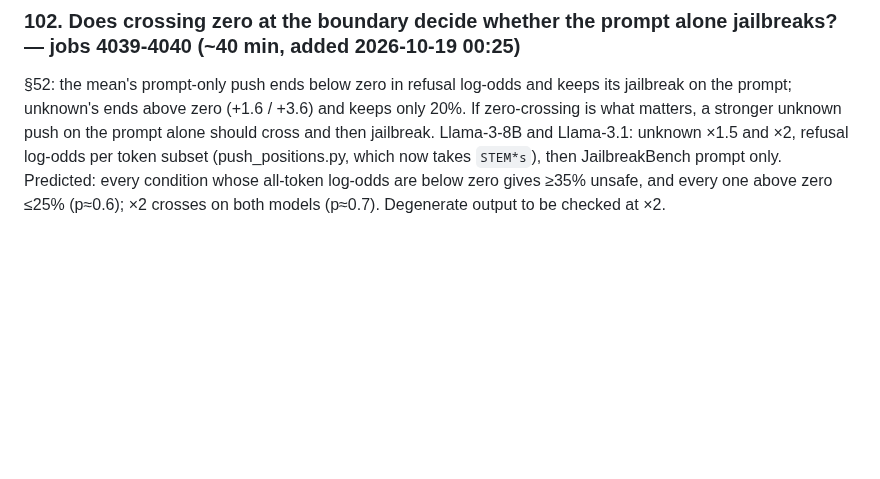
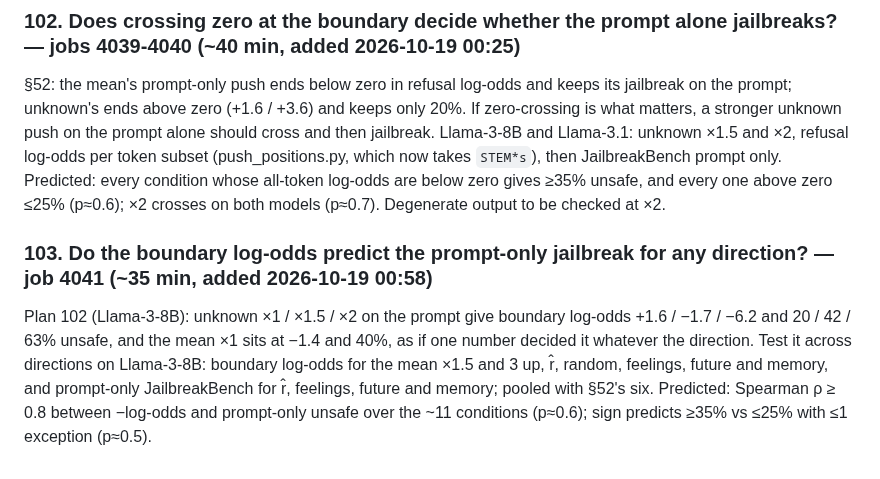
Before and after one commit to Darby79797/llm-refusal, a Markdown page: PROPOSED_PLANS.md, the part around the change. Drawn GitHub-style; blank space fills up the shorter version.

Commit message:
Plan 103 queued (job 4041): boundary refusal log-odds vs prompt-only JailbreakBench across seven directions on Llama-3-8B
Co-Authored-By: Claude Opus 5.5 <noreply@anthropic.com>

```diff
--- a/PROPOSED_PLANS.md
+++ b/PROPOSED_PLANS.md
@@ -1275,3 +1275,12 @@ prompt alone should cross and then jailbreak. Llama-3-8B and Llama-3.1: unknown
 subset (push_positions.py, which now takes `STEM*s`), then JailbreakBench prompt only. Predicted: every condition whose
 all-token log-odds are below zero gives ≥35% unsafe, and every one above zero ≤25% (p≈0.6); ×2 crosses on both models
 (p≈0.7). Degenerate output to be checked at ×2.
+
+### 103. Do the boundary log-odds predict the prompt-only jailbreak for any direction? — job 4041 (~35 min, added 2026-10-19 00:58)
+
+Plan 102 (Llama-3-8B): unknown ×1 / ×1.5 / ×2 on the prompt give boundary log-odds +1.6 / −1.7 / −6.2 and 20 / 42 / 63%
+unsafe, and the mean ×1 sits at −1.4 and 40%, as if one number decided it whatever the direction. Test it across
+directions on Llama-3-8B: boundary log-odds for the mean ×1.5 and 3 up, r̂, random, feelings, future and memory, and
+prompt-only JailbreakBench for r̂, feelings, future and memory; pooled with §52's six. Predicted: Spearman ρ ≥ 0.8
+between −log-odds and prompt-only unsafe over the ~11 conditions (p≈0.6); sign predicts ≥35% vs ≤25% with ≤1 exception
+(p≈0.5).
```
